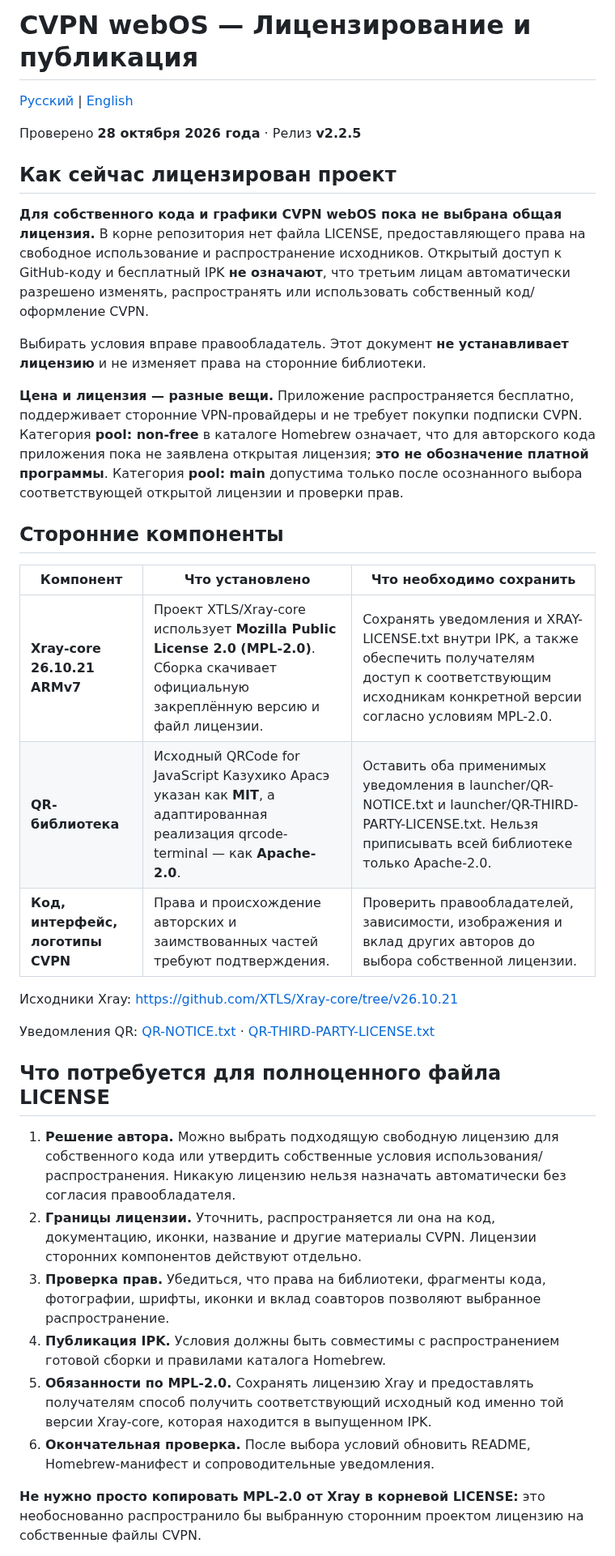
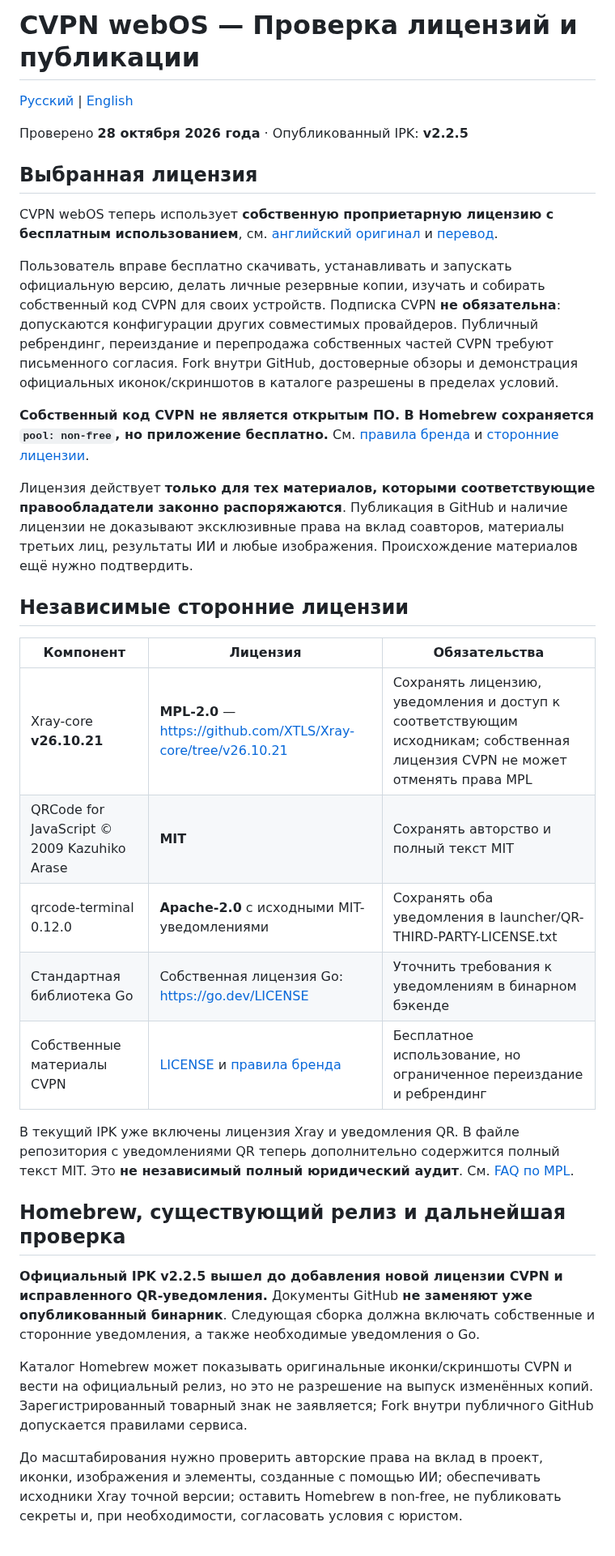
Before and after one commit to mikemandi/cvpn-webos, a Markdown page: LICENSE-PUBLISHING-REVIEW.ru.md, the part around one of its changes. Shown at 81% size. Rendered like a GitHub page.

Commit message:
docs: replace obsolete no-license review with enacted free-use proprietary terms

```diff
--- a/LICENSE-PUBLISHING-REVIEW.ru.md
+++ b/LICENSE-PUBLISHING-REVIEW.ru.md
@@ -1,37 +1,36 @@
-# CVPN webOS — Лицензирование и публикация
+# CVPN webOS — Проверка лицензий и публикации
 
 [Русский](LICENSE-PUBLISHING-REVIEW.ru.md) | [English](LICENSE-PUBLISHING-REVIEW.md)
 
-Проверено **28 октября 2026 года** · Релиз **v2.2.5**
+Проверено **28 октября 2026 года** · Опубликованный IPK: **v2.2.5**
 
-## Как сейчас лицензирован проект
+## Выбранная лицензия
 
-**Для собственного кода и графики CVPN webOS пока не выбрана общая лицензия.** В корне репозитория нет файла LICENSE, предоставляющего права на свободное использование и распространение исходников. Открытый доступ к GitHub-коду и бесплатный IPK **не означают**, что третьим лицам автоматически разрешено изменять, распространять или использовать собственный код/оформление CVPN.
+CVPN webOS теперь использует **собственную проприетарную лицензию с бесплатным использованием**, см. [английский оригинал](LICENSE) и [перевод](LICENSE.ru.md).
 
-Выбирать условия вправе правообладатель. Этот документ **не устанавливает лицензию** и не изменяет права на сторонние библиотеки.
+Пользователь вправе бесплатно скачивать, устанавливать и запускать официальную версию, делать личные резервные копии, изучать и собирать собственный код CVPN для своих устройств. Подписка CVPN **не обязательна**: допускаются конфигурации других совместимых провайдеров. Публичный ребрендинг, переиздание и перепродажа собственных частей CVPN требуют письменного согласия. Fork внутри GitHub, достоверные обзоры и демонстрация официальных иконок/скриншотов в каталоге разрешены в пределах условий.
 
-**Цена и лицензия — разные вещи.** Приложение распространяется бесплатно, поддерживает сторонние VPN-провайдеры и не требует покупки подписки CVPN. Категория **pool: non-free** в каталоге Homebrew означает, что для авторского кода приложения пока не заявлена открытая лицензия; **это не обозначение платной программы**. Категория **pool: main** допустима только после осознанного выбора соответствующей открытой лицензии и проверки прав.
+**Собственный код CVPN не является открытым ПО. В Homebrew сохраняется `pool: non-free`, но приложение бесплатно.** См. [правила бренда](BRAND_POLICY.ru.md) и [сторонние лицензии](THIRD_PARTY_NOTICES.ru.md).
 
-## Сторонние компоненты
+Лицензия действует **только для тех материалов, которыми соответствующие правообладатели законно распоряжаются**. Публикация в GitHub и наличие лицензии не доказывают эксклюзивные права на вклад соавторов, материалы третьих лиц, результаты ИИ и любые изображения. Происхождение материалов ещё нужно подтвердить.
 
-| Компонент | Что установлено | Что необходимо сохранить |
+## Независимые сторонние лицензии
+
+| Компонент | Лицензия | Обязательства |
 |---|---|---|
-| **Xray-core 26.10.21 ARMv7** | Проект XTLS/Xray-core использует **Mozilla Public License 2.0 (MPL-2.0)**. Сборка скачивает официальную закреплённую версию и файл лицензии. | Сохранять уведомления и XRAY-LICENSE.txt внутри IPK, а также обеспечить получателям доступ к соответствующим исходникам конкретной версии согласно условиям MPL-2.0. |
-| **QR-библиотека** | Исходный QRCode for JavaScript Казухико Арасэ указан как **MIT**, а адаптированная реализация qrcode-terminal — как **Apache-2.0**. | Оставить оба применимых уведомления в launcher/QR-NOTICE.txt и launcher/QR-THIRD-PARTY-LICENSE.txt. Нельзя приписывать всей библиотеке только Apache-2.0. |
-| **Код, интерфейс, логотипы CVPN** | Права и происхождение авторских и заимствованных частей требуют подтверждения. | Проверить правообладателей, зависимости, изображения и вклад других авторов до выбора собственной лицензии. |
+| Xray-core **v26.10.21** | **MPL-2.0** — https://github.com/XTLS/Xray-core/tree/v26.10.21 | Сохранять лицензию, уведомления и доступ к соответствующим исходникам; собственная лицензия CVPN не может отменять права MPL |
+| QRCode for JavaScript © 2009 Kazuhiko Arase | **MIT** | Сохранять авторство и полный текст MIT |
+| qrcode-terminal 0.12.0 | **Apache-2.0** с исходными MIT-уведомлениями | Сохранять оба уведомления в launcher/QR-THIRD-PARTY-LICENSE.txt |
+| Стандартная библиотека Go | Собственная лицензия Go: https://go.dev/LICENSE | Уточнить требования к уведомлениям в бинарном бэкенде |
+| Собственные материалы CVPN | [LICENSE](LICENSE.ru.md) и [правила бренда](BRAND_POLICY.ru.md) | Бесплатное использование, но ограниченное переиздание и ребрендинг |
 
-Исходники Xray: https://github.com/XTLS/Xray-core/tree/v26.10.21
+В текущий IPK уже включены лицензия Xray и уведомления QR. В файле репозитория с уведомлениями QR теперь дополнительно содержится полный текст MIT. Это **не независимый полный юридический аудит**. См. [FAQ по MPL](https://www.mozilla.org/en-US/MPL/2.0/FAQ/).
 
-Уведомления QR: [QR-NOTICE.txt](launcher/QR-NOTICE.txt) · [QR-THIRD-PARTY-LICENSE.txt](launcher/QR-THIRD-PARTY-LICENSE.txt)
+## Homebrew, существующий релиз и дальнейшая проверка
 
-## Что потребуется для полноценного файла LICENSE
+**Официальный IPK v2.2.5 вышел до добавления новой лицензии CVPN и исправленного QR-уведомления.** Документы GitHub **не заменяют уже опубликованный бинарник**. Следующая сборка должна включать собственные и сторонние уведомления, а также необходимые уведомления о Go.
 
-1. **Решение автора.** Можно выбрать подходящую свободную лицензию для собственного кода или утвердить собственные условия использования/распространения. Никакую лицензию нельзя назначать автоматически без согласия правообладателя.
-2. **Границы лицензии.** Уточнить, распространяется ли она на код, документацию, иконки, название и другие материалы CVPN. Лицензии сторонних компонентов действуют отдельно.
-3. **Проверка прав.** Убедиться, что права на библиотеки, фрагменты кода, фотографии, шрифты, иконки и вклад соавторов позволяют выбранное распространение.
-4. **Публикация IPK.** Условия должны быть совместимы с распространением готовой сборки и правилами каталога Homebrew.
-5. **Обязанности по MPL-2.0.** Сохранять лицензию Xray и предоставлять получателям способ получить соответствующий исходный код именно той версии Xray-core, которая находится в выпущенном IPK.
-6. **Окончательная проверка.** После выбора условий обновить README, Homebrew-манифест и сопроводительные уведомления.
+Каталог Homebrew может показывать оригинальные иконки/скриншоты CVPN и вести на официальный релиз, но это не разрешение на выпуск изменённых копий. Зарегистрированный товарный знак не заявляется; Fork внутри публичного GitHub допускается правилами сервиса.
 
-**Не нужно просто копировать MPL-2.0 от Xray в корневой LICENSE:** это необоснованно распространило бы выбранную сторонним проектом лицензию на собственные файлы CVPN.
+До масштабирования нужно проверить авторские права на вклад в проект, иконки, изображения и элементы, созданные с помощью ИИ; обеспечивать исходники Xray точной версии; оставить Homebrew в non-free, не публиковать секреты и, при необходимости, согласовать условия с юристом.
 
```
Also changed, not shown: other parts of LICENSE-PUBLISHING-REVIEW.ru.md (+1 -7 lines).
